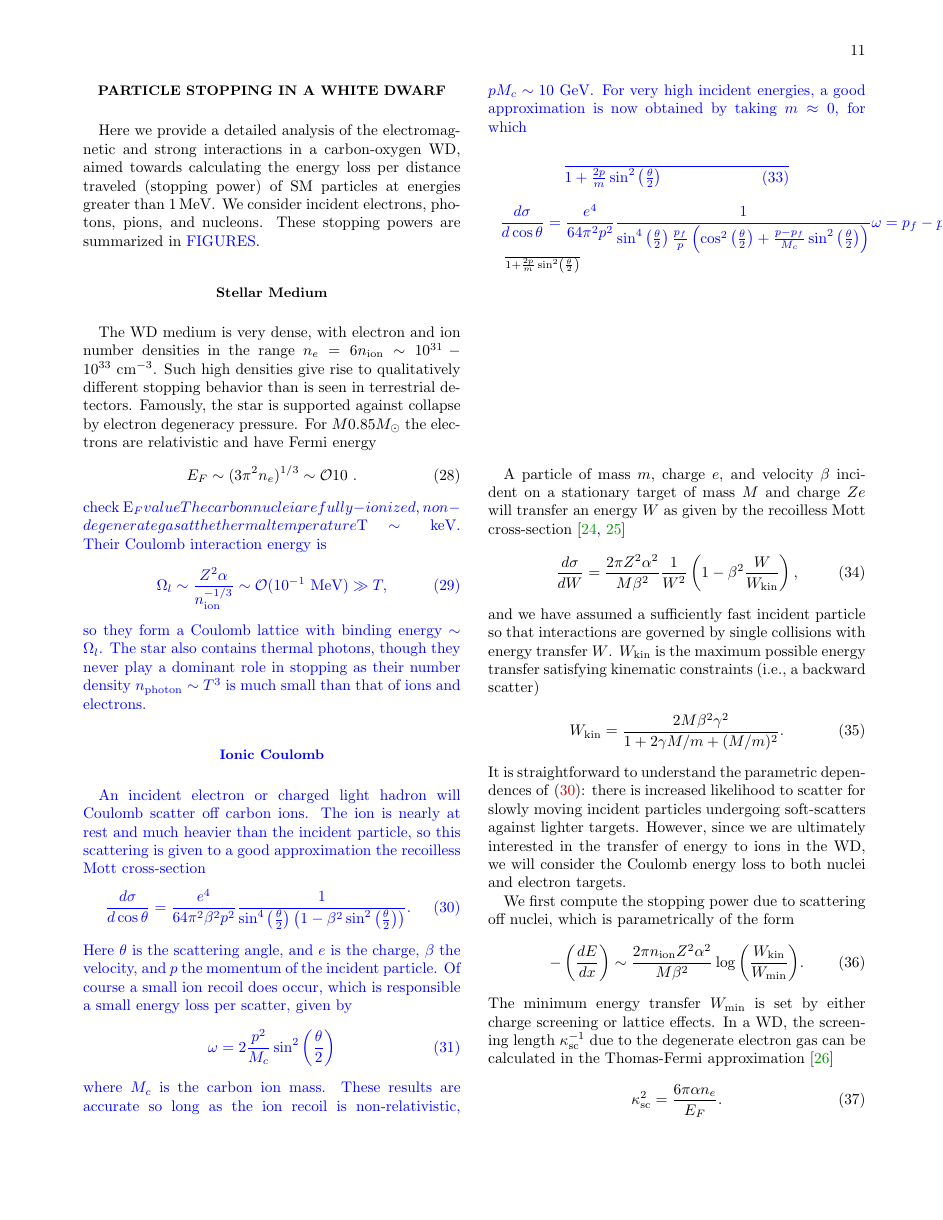
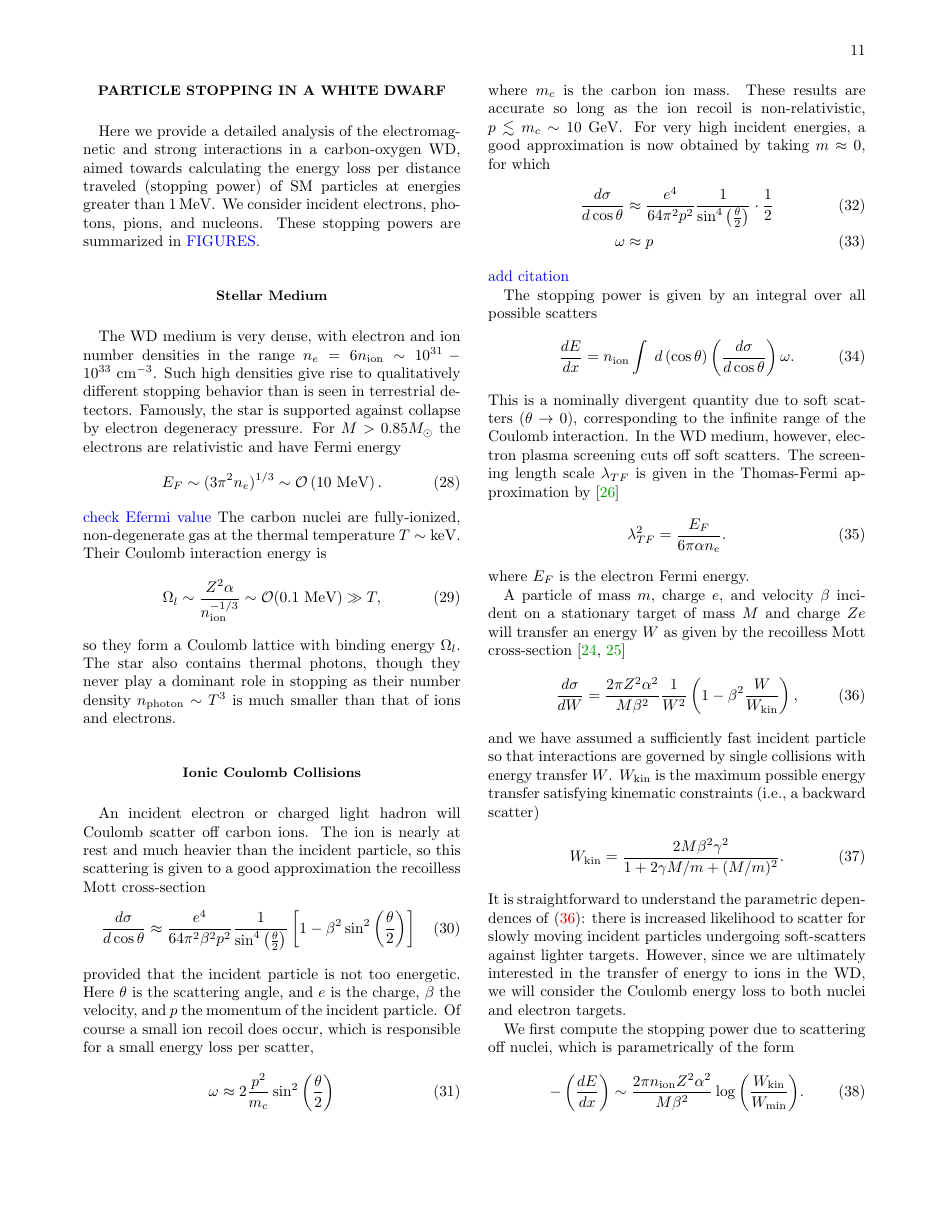
Before and after one commit to vijayoct27/Qballs, a LaTeX paper (White Dwarf Particle Detector.tex): page 11 of 16. The pictures show the PDF file White Dwarf Particle Detector.pdf that the author committed with the source.

Commit message:
appendix coulomb changes (in progress)

```diff
--- a/White Dwarf Particle Detector.tex
+++ b/White Dwarf Particle Detector.tex
@@ -625,21 +625,21 @@ These stopping powers are summarized in \textcolor{blue}{FIGURES}.
 The WD medium is very dense, with electron and ion number densities in the range $n_e = 6 n_\text{ion} \sim 10^{31} - 10^{33} ~\cm^{-3}$.
 Such high densities give rise to qualitatively different stopping behavior than is seen in terrestrial detectors.
 Famously, the star is supported against collapse by electron degeneracy pressure.
-For $M \grt 0.85 M_{\odot}$ the electrons are relativistic and have Fermi energy
+For $M > 0.85 M_{\odot}$ the electrons are relativistic and have Fermi energy
 \begin{equation}
-  E_F \sim (3 \pi^2 n_e)^{1/3} \sim \OO{10 ~\Mev}.
+  E_F \sim (3 \pi^2 n_e)^{1/3} \sim \OO\left(10 ~\MeV\right).
 \end{equation}
-\textcolor{blue}{check E_F value}
+\textcolor{blue}{check Efermi value}
 The carbon nuclei are fully-ionized, non-degenerate gas at the thermal temperature $T \sim \keV$.
 Their Coulomb interaction energy is
 \begin{equation}
 \label{eq:lattice}
   \Omega_l \sim \frac{Z^2 \alpha}{n_\text{ion}^{-1/3}}
-         \sim \OO(10^{-1} ~\MeV)
+         \sim \OO(0.1~\MeV)
          \gg T,
 \end{equation}
-so they form a Coulomb lattice with binding energy $\sim \Omega_l$.
-The star also contains thermal photons, though they never play a dominant role in stopping as their number density $n_\text{photon} \sim T^3$ is much small than that of ions and electrons.
+so they form a Coulomb lattice with binding energy $\Omega_l$.
+The star also contains thermal photons, though they never play a dominant role in stopping as their number density $n_\text{photon} \sim T^3$ is much smaller than that of ions and electrons.
 
 % \begin{figure}
 % \includegraphics[scale=.60]{SPelectron.pdf}
@@ -665,17 +665,17 @@ The star also contains thermal photons, though they never play a dominant role i
 % \label{fig:SPpion}
 % \end{figure}
 
-\subsection{Ionic Coulomb}
+\subsection{Ionic Coulomb Collisions}
 An incident electron or charged light hadron will Coulomb scatter off carbon ions.
 The ion is nearly at rest and much heavier than the incident particle, so this scattering is given to a good approximation the recoilless Mott cross-section
 \begin{align}
-    \frac{d\sigma}{d\cos\theta} = \frac{e^4}{64\pi^2 \beta^2 p^2}
-    \frac{1}{\sin^4\left(\frac{\theta}{2}\right)
-    \left(1 - \beta^2 \sin^2\left(\frac{\theta}{2}\right) \right)}.
+    \frac{d\sigma}{d\cos\theta} \approx \frac{e^4}{64\pi^2 \beta^2 p^2}
+    \frac{1}{\sin^4\left(\frac{\theta}{2}\right)}
+    \left[1 - \beta^2 \sin^2\left(\frac{\theta}{2}\right) \right]
 \end{align}
+provided that the incident particle is not too energetic.
 Here $\theta$ is the scattering angle, and $e$ is the charge, $\beta$ the velocity, and $p$ the momentum of the incident particle.
-Of course a small ion recoil does occur, which is responsible a small energy loss per scatter, given by
+Of course a small ion recoil does occur, which is responsible for a small energy loss per scatter,
 \begin{align}
-    \omega = 2\frac{p^2}{M_c} \sin^2\left(\frac{\theta}{2}\right)
+    \omega \approx 2\frac{p^2}{m_c} \sin^2\left(\frac{\theta}{2}\right)
 \end{align}
-where $M_c$ is the carbon ion mass.
@@ -683,5 +684,5 @@ These results are accurate so long as the ion recoil is non-relativistic, $p \le
 For very high incident energies, a good approximation is now obtained by taking $m \approx 0$, for which
 \begin{align}
-    \frac{d\sigma}{d\cos\theta} &= \frac{e^4}{64\pi^2 p^2}
-    \frac{1}{\sin^4\left(\frac{\theta}{2}\right) \frac{p_f}{p}
-    \left(\cos^2\left(\frac{\theta}{2}\right) +
+    \frac{d\sigma}{d\cos\theta} &\approx \frac{e^4}{64\pi^2 p^2}
+    \frac{1}{\sin^4\left(\frac{\theta}{2}\right)} \cdot \frac{1}{2} \\
+    \omega &\approx p
@@ -692,9 +689,20 @@ For very high incident energies, a good approximation is now obtained by taking
 \end{align}
+\textcolor{blue}{add citation}
 
-
+The stopping power is given by an integral over all possible scatters
 \begin{align}
-
+    \frac{dE}{dx} = n_\text{ion}
+        \int \; d\left(\cos\theta\right)
+        \left(\frac{d\sigma}{d\cos\theta}\right) \omega.
 \end{align}
+This is a nominally divergent quantity due to soft scatters ($\theta\rightarrow0$), corresponding to the infinite range of the Coulomb interaction.
+In the WD medium, however, electron plasma screening cuts off soft scatters.
+The screening length scale $\lambda_{TF}$ is given in the Thomas-Fermi approximation by \cite{Teukolsky}
+\begin{align}
+\label{eq:TF}
+\lambda_{TF}^{2} = \frac{E_F}{6 \pi \alpha n_e}{}
+\end{align}
+where $E_F$ is the electron Fermi energy.
 
 
 A particle of mass $m$, charge $e$, and velocity $\beta$ incident on a stationary target of mass $M$ and charge $Ze$ will transfer an energy $W$ as given by the recoilless Mott cross-section \cite{Rossi, Jackson}
```
Also changed, not shown: White Dwarf Particle Detector.pdf, White Dwarf Particle Detector.tex (7 more changed lines).
